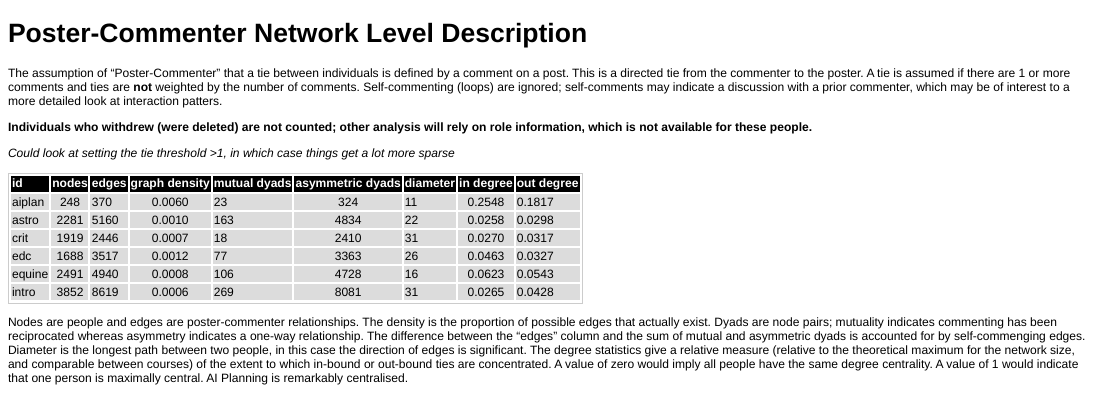
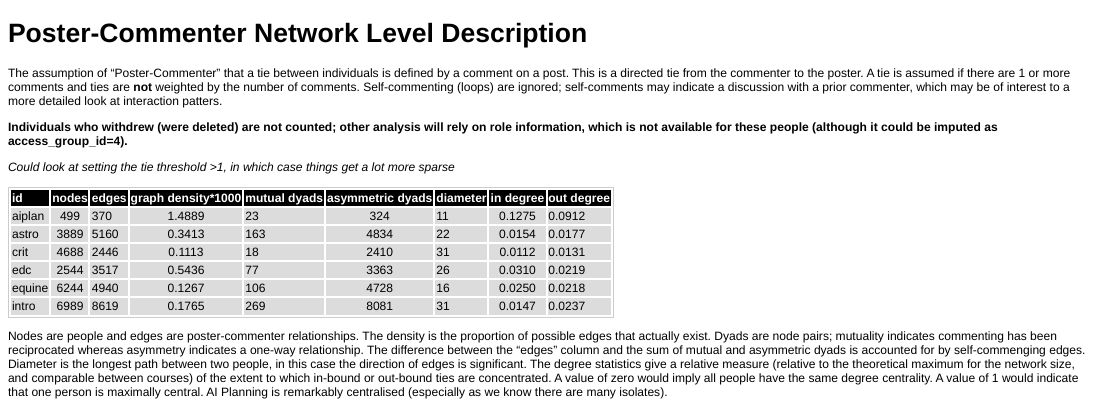
Before and after one commit to arc12/EdMOOC-SNA-Private, an R Markdown document (Describe Net/Poster-Commenter.Rmd): the page in a window 1100 px wide, from its top. The pictures show the output file Describe Net/Poster-Commenter.html that the author committed with the source, opened offline.

Commit message:
minor wording

````diff
--- a/Describe Net/Poster-Commenter.Rmd
+++ b/Describe Net/Poster-Commenter.Rmd
@@ -3,7 +3,7 @@ Poster-Commenter Network Level Description
 
 The assumption of "Poster-Commenter" that a tie between individuals is defined by a comment on a post. This is a directed tie from the commenter to the poster. A tie is assumed if there are 1 or more comments and ties are **not** weighted by the number of comments. Self-commenting (loops) are ignored; self-comments may indicate a discussion with a prior commenter, which may be of interest to a more detailed look at interaction patters.
 
-__Individuals who withdrew (were deleted) are not counted; other analysis will rely on role information, which is not available for these people.__
+__Individuals who withdrew (were deleted) are not counted; other analysis will rely on role information, which is not available for these people (although it could be imputed as access_group_id=4).__
 
 _Could look at setting the tie threshold >1, in which case things get a lot more sparse_
 
@@ -30,4 +29,4 @@ read_chunk("./Describe Net.R")
 kable(singles.df, row.names=T, align='c')
 ```
 
-Nodes are people and edges are poster-commenter relationships. The density is the proportion of possible edges that actually exist. Dyads are node pairs; mutuality indicates commenting has been reciprocated whereas asymmetry indicates a one-way relationship. The difference between the "edges" column and the sum of mutual and asymmetric dyads is accounted for by self-commenging edges. Diameter is the longest path between two people, in this case the direction of edges is significant. The degree statistics give a relative measure (relative to the theoretical maximum for the network size, and comparable between courses) of the extent to which in-bound or out-bound ties are concentrated. A value of zero would imply all people have the same degree centrality. A value of 1 would indicate that one person is maximally central. AI Planning is remarkably centralised.
+Nodes are people and edges are poster-commenter relationships. The density is the proportion of possible edges that actually exist. Dyads are node pairs; mutuality indicates commenting has been reciprocated whereas asymmetry indicates a one-way relationship. The difference between the "edges" column and the sum of mutual and asymmetric dyads is accounted for by self-commenging edges. Diameter is the longest path between two people, in this case the direction of edges is significant. The degree statistics give a relative measure (relative to the theoretical maximum for the network size, and comparable between courses) of the extent to which in-bound or out-bound ties are concentrated. A value of zero would imply all people have the same degree centrality. A value of 1 would indicate that one person is maximally central. AI Planning is remarkably centralised (especially as we know there are many isolates).
````
Also changed, not shown: Describe Net/Poster-Commenter.html, Describe Net/Poster-Commenter.Rmd (1 more changed lines).
